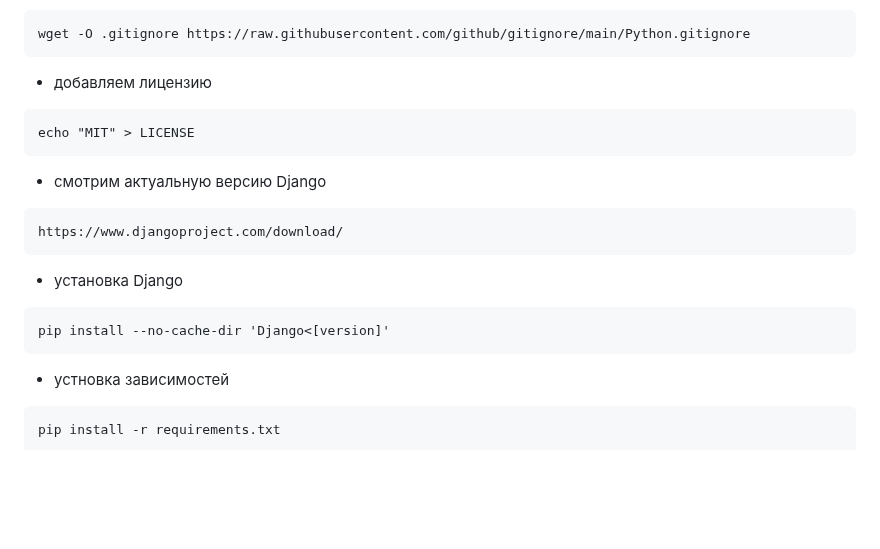
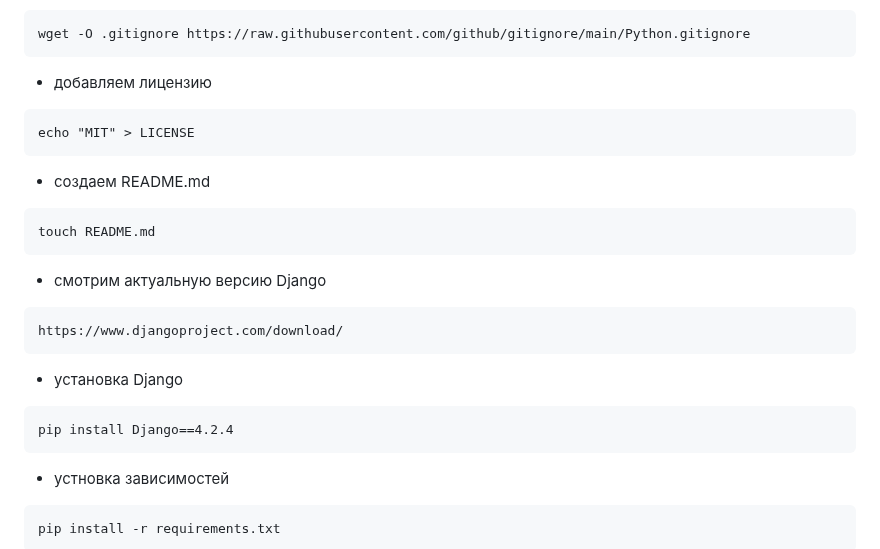
Before and after one commit to rublock/helper, a Markdown page: django/django.md, the part around the change. Rendered like a GitHub page; blank space fills up the shorter version.

````diff
--- a/django/django.md
+++ b/django/django.md
@@ -21,13 +21,17 @@ wget -O .gitignore https://raw.githubusercontent.com/github/gitignore/main/Pytho
 ```
 echo "MIT" > LICENSE
 ```
+* создаем README.md
+```
+touch README.md
+```
 * смотрим актуальную версию Django
 ```
 https://www.djangoproject.com/download/
 ```
 * установка Django
 ```
-pip install --no-cache-dir 'Django<[version]'
+pip install Django==4.2.4
 ```
 
 
````
